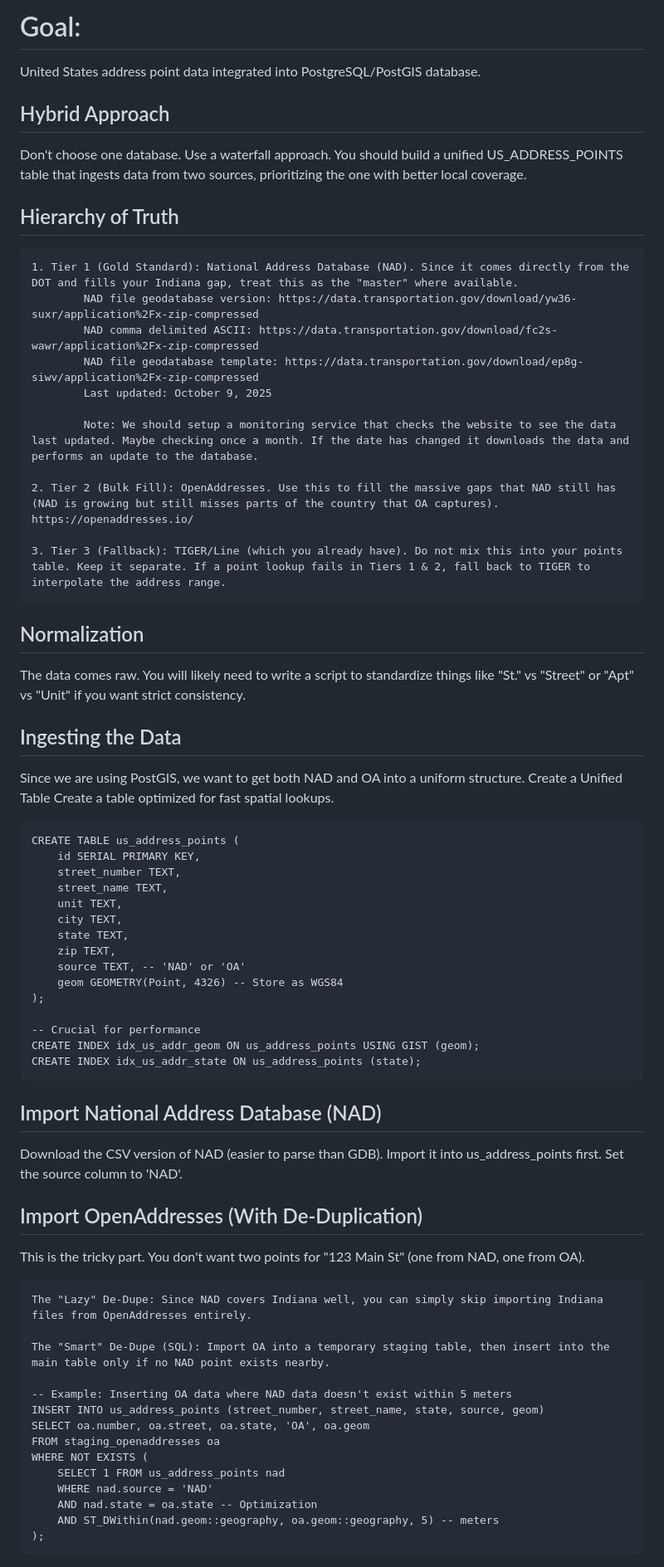
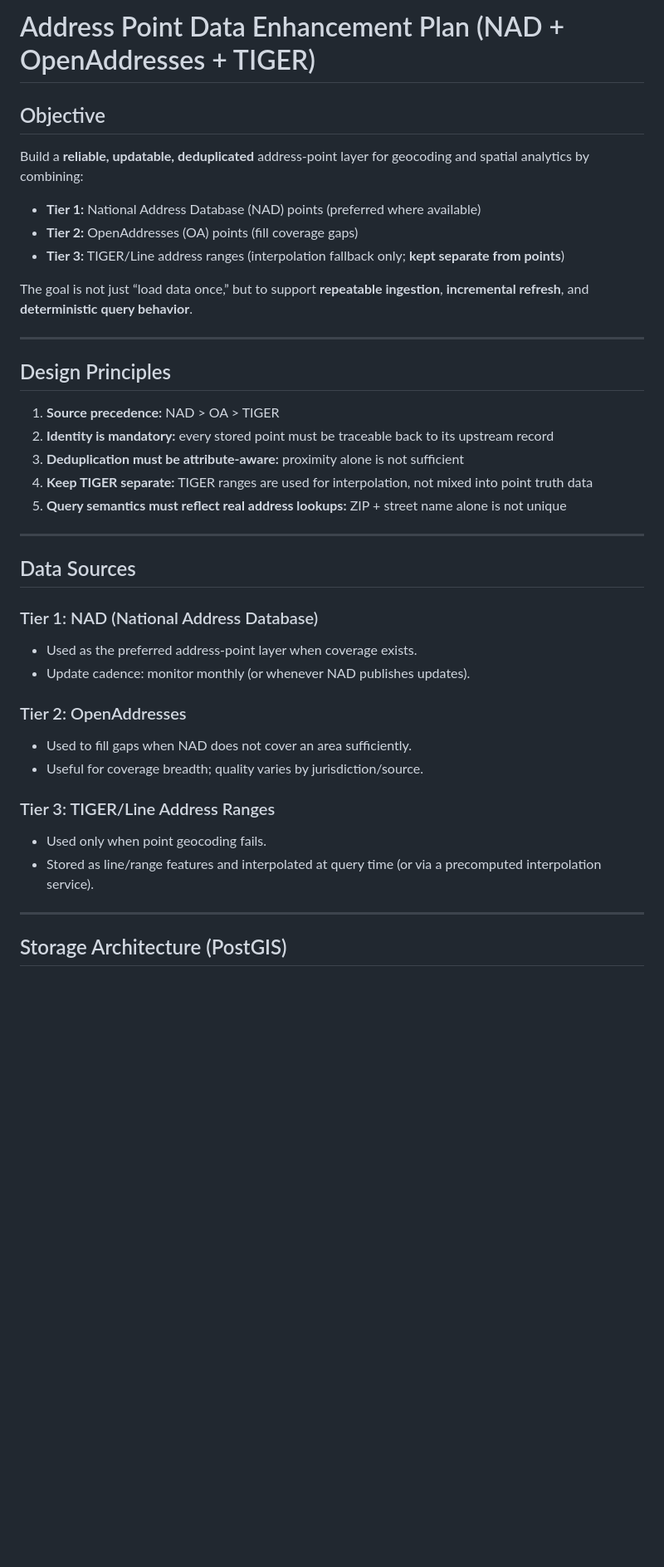
Before and after one commit to savefw/casino-economic-impact-calculator, a Markdown page: ADDRESS_POINT_DATA_ENHANCEMENT.md, the part around one of its changes. Shown at 83% size. Drawn GitHub-style; blank space fills up the shorter version.

Commit message:
Doc: Updated address point data enhancement plan.

```diff
--- a/ADDRESS_POINT_DATA_ENHANCEMENT.md
+++ b/ADDRESS_POINT_DATA_ENHANCEMENT.md
@@ -1,62 +1,42 @@
-# Goal:
-United States address point data integrated into PostgreSQL/PostGIS database.
+# Address Point Data Enhancement Plan (NAD + OpenAddresses + TIGER)
 
-## Hybrid Approach
-Don't choose one database. Use a waterfall approach. You should build a unified US_ADDRESS_POINTS table that ingests data from two sources, prioritizing the one with better local coverage.
+## Objective
 
-## Hierarchy of Truth
-    1. Tier 1 (Gold Standard): National Address Database (NAD). Since it comes directly from the DOT and fills your Indiana gap, treat this as the "master" where available.
-            NAD file geodatabase version: https://data.transportation.gov/download/yw36-suxr/application%2Fx-zip-compressed
-            NAD comma delimited ASCII: https://data.transportation.gov/download/fc2s-wawr/application%2Fx-zip-compressed
-            NAD file geodatabase template: https://data.transportation.gov/download/ep8g-siwv/application%2Fx-zip-compressed
-            Last updated: October 9, 2025
+Build a **reliable, updatable, deduplicated** address-point layer for geocoding and spatial analytics by combining:
 
-            Note: We should setup a monitoring service that checks the website to see the data last updated. Maybe checking once a month. If the date has changed it downloads the data and performs an update to the database.
+- **Tier 1:** National Address Database (NAD) points (preferred where available)
+- **Tier 2:** OpenAddresses (OA) points (fill coverage gaps)
+- **Tier 3:** TIGER/Line address ranges (interpolation fallback only; **kept separate from points**)
 
-    2. Tier 2 (Bulk Fill): OpenAddresses. Use this to fill the massive gaps that NAD still has (NAD is growing but still misses parts of the country that OA captures). https://openaddresses.io/
+The goal is not just “load data once,” but to support **repeatable ingestion**, **incremental refresh**, and **deterministic query behavior**.
 
-    3. Tier 3 (Fallback): TIGER/Line (which you already have). Do not mix this into your points table. Keep it separate. If a point lookup fails in Tiers 1 & 2, fall back to TIGER to interpolate the address range.
+---
 
-## Normalization
-The data comes raw. You will likely need to write a script to standardize things like "St." vs "Street" or "Apt" vs "Unit" if you want strict consistency.
+## Design Principles
 
-## Ingesting the Data
-Since we are using PostGIS, we want to get both NAD and OA into a uniform structure. Create a Unified Table Create a table optimized for fast spatial lookups.
+1. **Source precedence:** NAD > OA > TIGER
+2. **Identity is mandatory:** every stored point must be traceable back to its upstream record
+3. **Deduplication must be attribute-aware:** proximity alone is not sufficient
+4. **Keep TIGER separate:** TIGER ranges are used for interpolation, not mixed into point truth data
+5. **Query semantics must reflect real address lookups:** ZIP + street name alone is not unique
 
-    CREATE TABLE us_address_points (
-        id SERIAL PRIMARY KEY,
-        street_number TEXT,
-        street_name TEXT,
-        unit TEXT,
-        city TEXT,
-        state TEXT,
-        zip TEXT,
-        source TEXT, -- 'NAD' or 'OA'
-        geom GEOMETRY(Point, 4326) -- Store as WGS84
-    );
+---
 
-    -- Crucial for performance
-    CREATE INDEX idx_us_addr_geom ON us_address_points USING GIST (geom);
-    CREATE INDEX idx_us_addr_state ON us_address_points (state);
+## Data Sources
 
-## Import National Address Database (NAD)
-Download the CSV version of NAD (easier to parse than GDB). Import it into us_address_points first. Set the source column to 'NAD'.
+### Tier 1: NAD (National Address Database)
+- Used as the preferred address-point layer when coverage exists.
+- Update cadence: monitor monthly (or whenever NAD publishes updates).
 
-## Import OpenAddresses (With De-Duplication)
-This is the tricky part. You don't want two points for "123 Main St" (one from NAD, one from OA).
+### Tier 2: OpenAddresses
+- Used to fill gaps when NAD does not cover an area sufficiently.
+- Useful for coverage breadth; quality varies by jurisdiction/source.
 
-    The "Lazy" De-Dupe: Since NAD covers Indiana well, you can simply skip importing Indiana files from OpenAddresses entirely.
+### Tier 3: TIGER/Line Address Ranges
+- Used only when point geocoding fails.
+- Stored as line/range features and interpolated at query time (or via a precomputed interpolation service).
 
-    The "Smart" De-Dupe (SQL): Import OA into a temporary staging table, then insert into the main table only if no NAD point exists nearby.
+---
 
-    -- Example: Inserting OA data where NAD data doesn't exist within 5 meters
-    INSERT INTO us_address_points (street_number, street_name, state, source, geom)
-    SELECT oa.number, oa.street, oa.state, 'OA', oa.geom
-    FROM staging_openaddresses oa
-    WHERE NOT EXISTS (
-        SELECT 1 FROM us_address_points nad
-        WHERE nad.source = 'NAD'
-        AND nad.state = oa.state -- Optimization
-        AND ST_DWithin(nad.geom::geography, oa.geom::geography, 5) -- meters
-    );
+## Storage Architecture (PostGIS)
 
```
Also changed, not shown: other parts of ADDRESS_POINT_DATA_ENHANCEMENT.md (+240 -31 lines).
